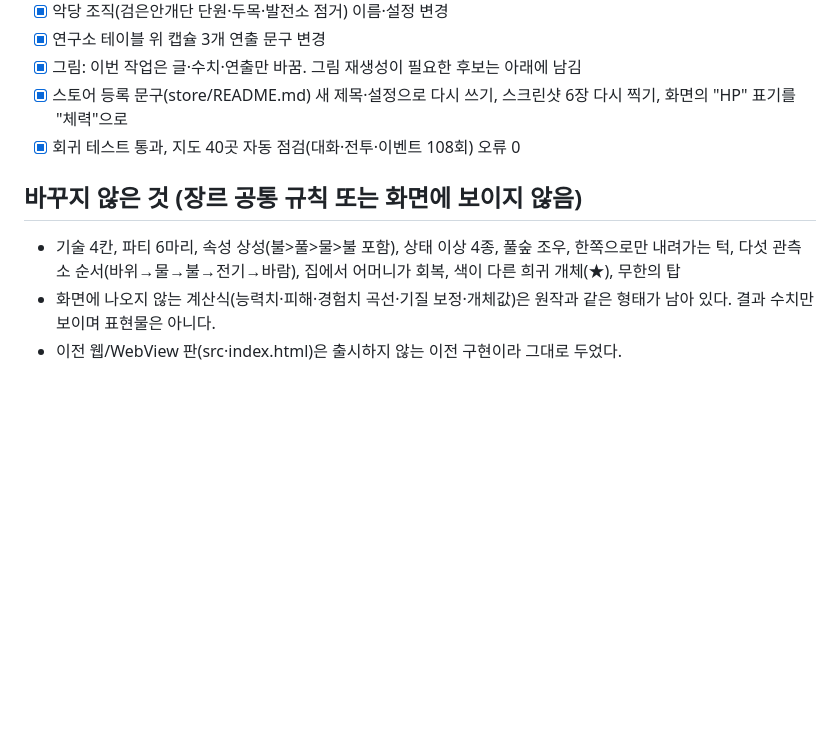
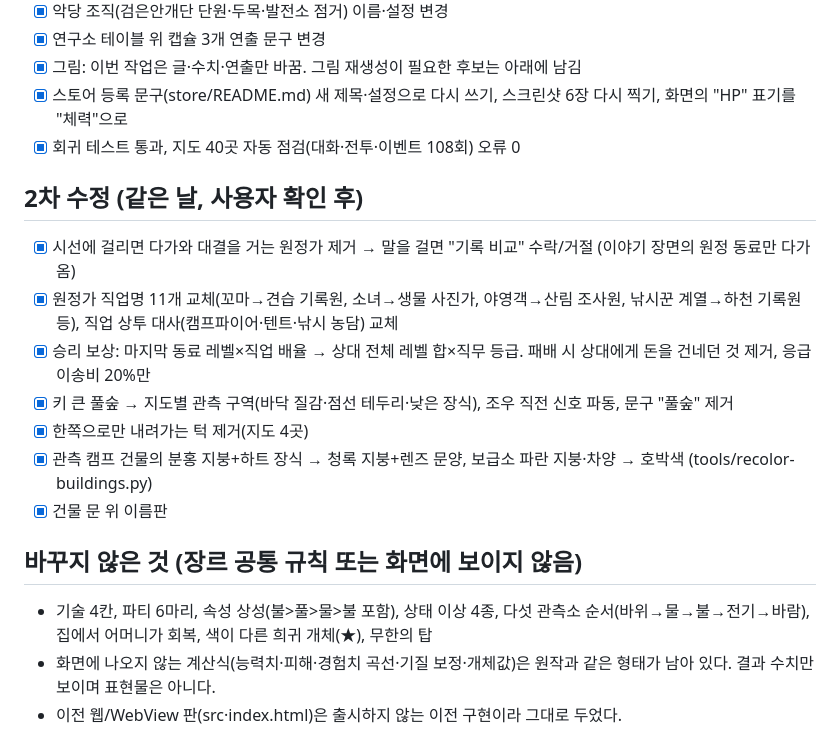
Before and after one commit to chunghyun1995/monster-expedition, a Markdown page: docs/SIMILARITY_AUDIT_2026-10-11.md, the part around the change. GitHub-like rendering; blank space fills up the shorter version.

```diff
--- a/docs/SIMILARITY_AUDIT_2026-10-11.md
+++ b/docs/SIMILARITY_AUDIT_2026-10-11.md
@@ -21,8 +21,17 @@
 - [x] 스토어 등록 문구(store/README.md) 새 제목·설정으로 다시 쓰기, 스크린샷 6장 다시 찍기, 화면의 "HP" 표기를 "체력"으로
 - [x] 회귀 테스트 통과, 지도 40곳 자동 점검(대화·전투·이벤트 108회) 오류 0
 
+## 2차 수정 (같은 날, 사용자 확인 후)
+- [x] 시선에 걸리면 다가와 대결을 거는 원정가 제거 → 말을 걸면 "기록 비교" 수락/거절 (이야기 장면의 원정 동료만 다가옴)
+- [x] 원정가 직업명 11개 교체(꼬마→견습 기록원, 소녀→생물 사진가, 야영객→산림 조사원, 낚시꾼 계열→하천 기록원 등), 직업 상투 대사(캠프파이어·텐트·낚시 농담) 교체
+- [x] 승리 보상: 마지막 동료 레벨×직업 배율 → 상대 전체 레벨 합×직무 등급. 패배 시 상대에게 돈을 건네던 것 제거, 응급 이송비 20%만
+- [x] 키 큰 풀숲 → 지도별 관측 구역(바닥 질감·점선 테두리·낮은 장식), 조우 직전 신호 파동, 문구 "풀숲" 제거
+- [x] 한쪽으로만 내려가는 턱 제거(지도 4곳)
+- [x] 관측 캠프 건물의 분홍 지붕+하트 장식 → 청록 지붕+렌즈 문양, 보급소 파란 지붕·차양 → 호박색 (tools/recolor-buildings.py)
+- [x] 건물 문 위 이름판
+
 ## 바꾸지 않은 것 (장르 공통 규칙 또는 화면에 보이지 않음)
-- 기술 4칸, 파티 6마리, 속성 상성(불>풀>물>불 포함), 상태 이상 4종, 풀숲 조우, 한쪽으로만 내려가는 턱, 다섯 관측소 순서(바위→물→불→전기→바람), 집에서 어머니가 회복, 색이 다른 희귀 개체(★), 무한의 탑
+- 기술 4칸, 파티 6마리, 속성 상성(불>풀>물>불 포함), 상태 이상 4종, 다섯 관측소 순서(바위→물→불→전기→바람), 집에서 어머니가 회복, 색이 다른 희귀 개체(★), 무한의 탑
 - 화면에 나오지 않는 계산식(능력치·피해·경험치 곡선·기질 보정·개체값)은 원작과 같은 형태가 남아 있다. 결과 수치만 보이며 표현물은 아니다.
 - 이전 웹/WebView 판(src·index.html)은 출시하지 않는 이전 구현이라 그대로 두었다.
 
```
Also changed, not shown: docs/WIP_FIELD_REWORK.md (deleted, +0 -27 lines).
